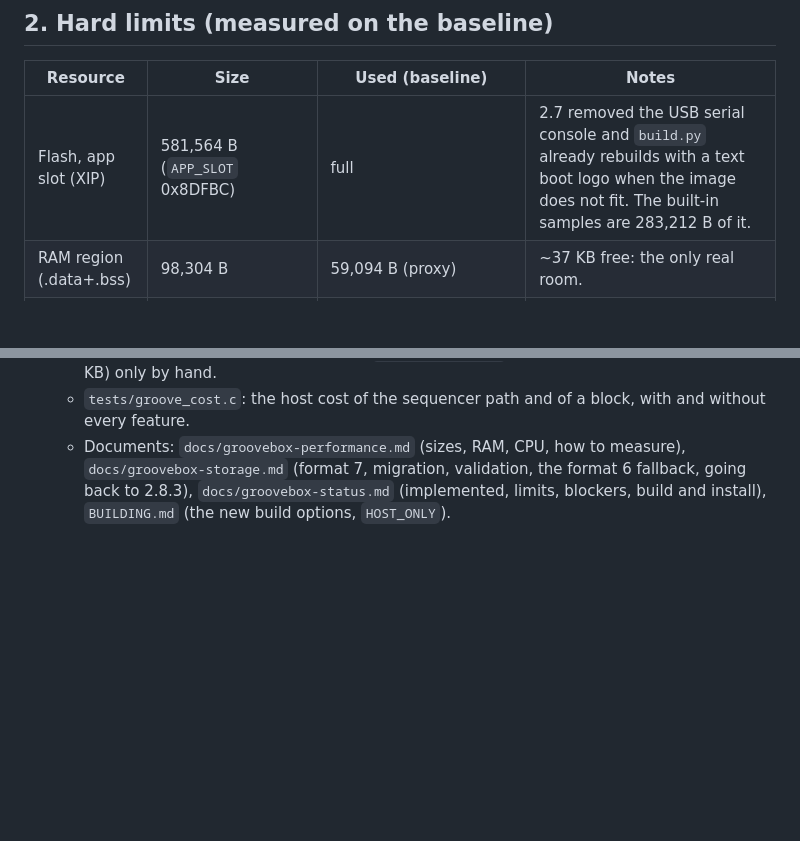
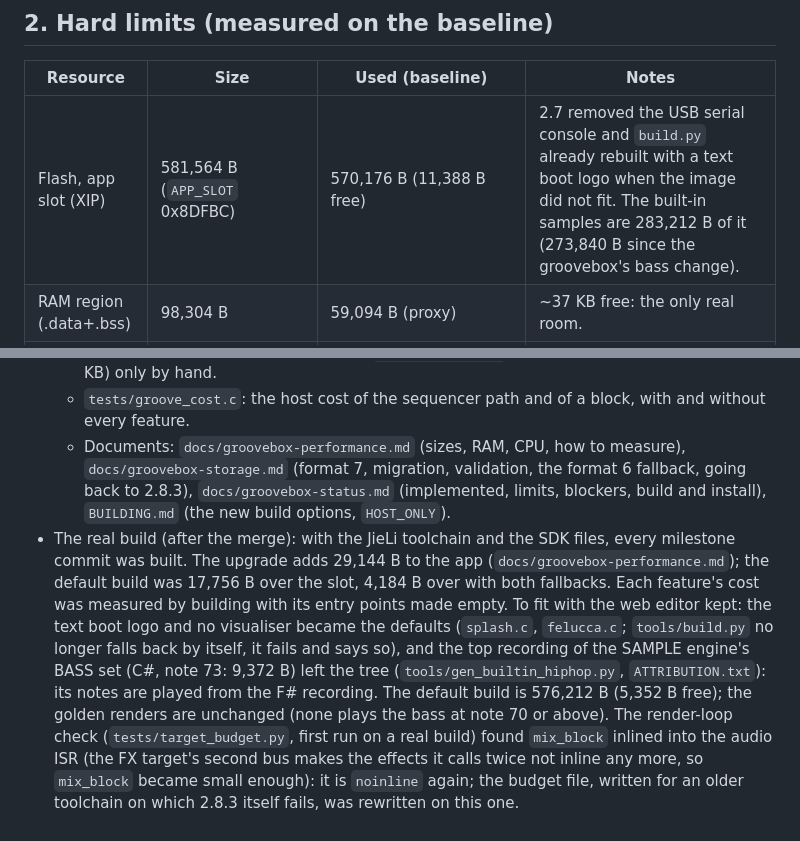
Before and after one commit to Josh-McFarlin/boopbox, a Markdown page: docs/groovebox-architecture.md, 2 parts joined by grey strips. Drawn GitHub-style; blank space fills up the shorter version.

```diff
--- a/docs/groovebox-architecture.md
+++ b/docs/groovebox-architecture.md
@@ -25,7 +25,7 @@ change of the firmware and is updated as the work goes on (the last section).
 
 | Resource | Size | Used (baseline) | Notes |
 | --- | --- | --- | --- |
-| Flash, app slot (XIP) | 581,564 B (`APP_SLOT` 0x8DFBC) | full | 2.7 removed the USB serial console and `build.py` already rebuilds with a text boot logo when the image does not fit. The built-in samples are 283,212 B of it. |
+| Flash, app slot (XIP) | 581,564 B (`APP_SLOT` 0x8DFBC) | 570,176 B (11,388 B free) | 2.7 removed the USB serial console and `build.py` already rebuilt with a text boot logo when the image did not fit. The built-in samples are 283,212 B of it (273,840 B since the groovebox's bass change). |
 | RAM region (.data+.bss) | 98,304 B | 59,094 B (proxy) | ~37 KB free: the only real room. |
 | Pool (.pool, zeroed) | 344,064 B | 333,900 B | `build.py` demands 8,192 B of headroom: **~2 KB usable**. Holds the delay (128 KB), the punch ring (64 KB), the canvas (58 KB), the SLICER buffers (4 x 8 KB), the engine arenas (3 x 8,592 B), the song backup and the autosave buffer. |
 | NOINIT | 15,696 B | 15,464 B | The four section snapshots `proj_slot[4]` (4 x 3,816 B). |
@@ -256,3 +256,14 @@ New modules (all host-testable, no allocation, bounded loops):
   - Documents: `docs/groovebox-performance.md` (sizes, RAM, CPU, how to measure), `docs/groovebox-storage.md`
     (format 7, migration, validation, the format 6 fallback, going back to 2.8.3), `docs/groovebox-status.md`
     (implemented, limits, blockers, build and install), `BUILDING.md` (the new build options, `HOST_ONLY`).
+- The real build (after the merge): with the JieLi toolchain and the SDK files, every milestone commit was built.
+  The upgrade adds 29,144 B to the app (`docs/groovebox-performance.md`); the default build was 17,756 B over the
+  slot, 4,184 B over with both fallbacks. Each feature's cost was measured by building with its entry points made
+  empty. To fit with the web editor kept: the text boot logo and no visualiser became the defaults (`splash.c`,
+  `felucca.c`; `tools/build.py` no longer falls back by itself, it fails and says so), and the top recording of the
+  SAMPLE engine's BASS set (C#, note 73: 9,372 B) left the tree (`tools/gen_builtin_hiphop.py`, `ATTRIBUTION.txt`):
+  its notes are played from the F# recording. The default build is 576,212 B (5,352 B free); the golden renders are
+  unchanged (none plays the bass at note 70 or above). The render-loop check (`tests/target_budget.py`, first run on
+  a real build) found `mix_block` inlined into the audio ISR (the FX target's second bus makes the effects it calls
+  twice not inline any more, so `mix_block` became small enough): it is `noinline` again; the budget file, written
+  for an older toolchain on which 2.8.3 itself fails, was rewritten on this one.
```
Also changed, not shown: docs/groovebox-performance.md (+87 -66 lines), docs/groovebox-status.md (+25 -27 lines).
